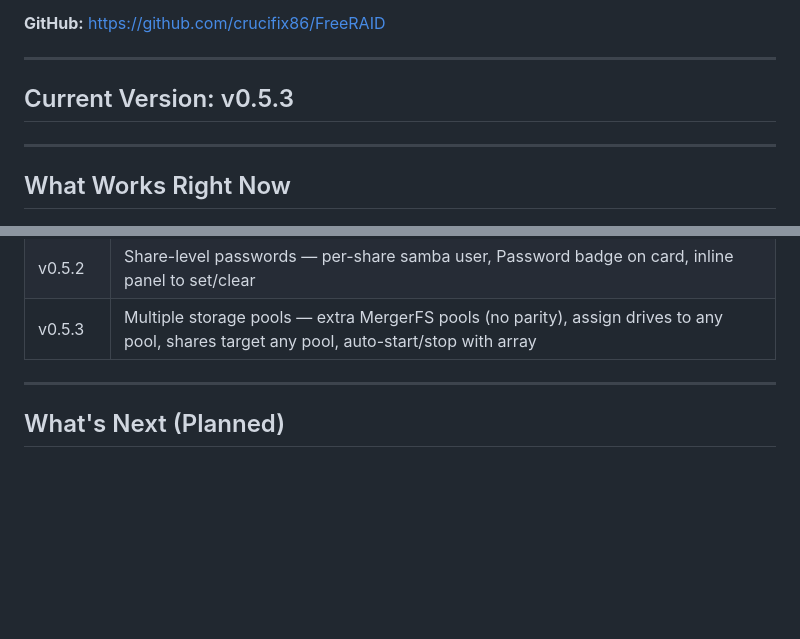
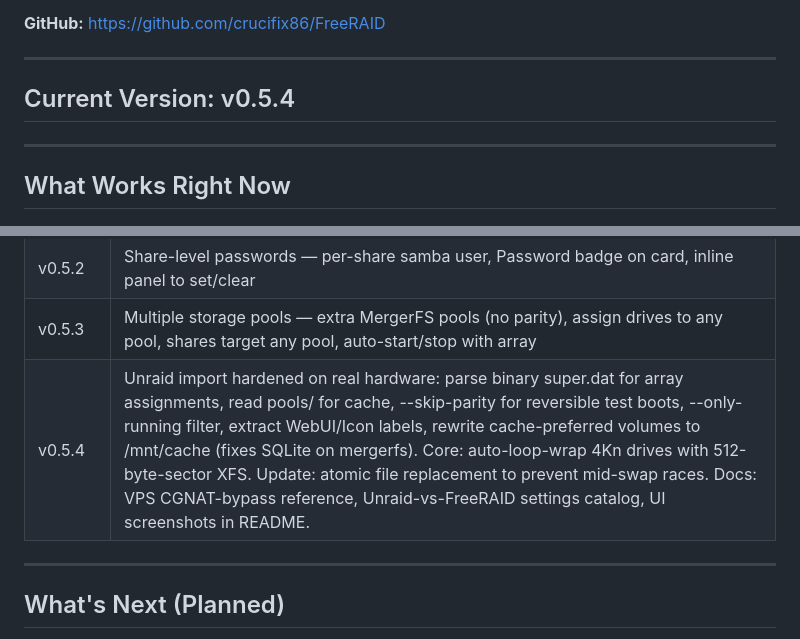
Before and after one commit to crucifix86/FreeRAID, a Markdown page: docs/PROGRESS.md, 2 parts joined by grey strips. Drawn GitHub-style; blank space fills up the shorter version.

Commit message:
docs: PROGRESS v0.5.4 release entry

```diff
--- a/docs/PROGRESS.md
+++ b/docs/PROGRESS.md
@@ -10,7 +10,7 @@ Built on Debian Linux + MergerFS + SnapRAID + Cockpit web UI.
 
 ---
 
-## Current Version: v0.5.3
+## Current Version: v0.5.4
 
 ---
 
@@ -276,6 +276,7 @@ Run `sudo vm/setup-vm-network.sh` once before starting the VM to set up TAP + pr
 | v0.5.1 | Tailscale VPN — install, connect/disconnect, auth URL flow, status card in Network tab with IP and connection state |
 | v0.5.2 | Share-level passwords — per-share samba user, Password badge on card, inline panel to set/clear |
 | v0.5.3 | Multiple storage pools — extra MergerFS pools (no parity), assign drives to any pool, shares target any pool, auto-start/stop with array |
+| v0.5.4 | Unraid import hardened on real hardware: parse binary super.dat for array assignments, read pools/ for cache, --skip-parity for reversible test boots, --only-running filter, extract WebUI/Icon labels, rewrite cache-preferred volumes to /mnt/cache (fixes SQLite on mergerfs). Core: auto-loop-wrap 4Kn drives with 512-byte-sector XFS. Update: atomic file replacement to prevent mid-swap races. Docs: VPS CGNAT-bypass reference, Unraid-vs-FreeRAID settings catalog, UI screenshots in README. |
 
 ---
 
```
